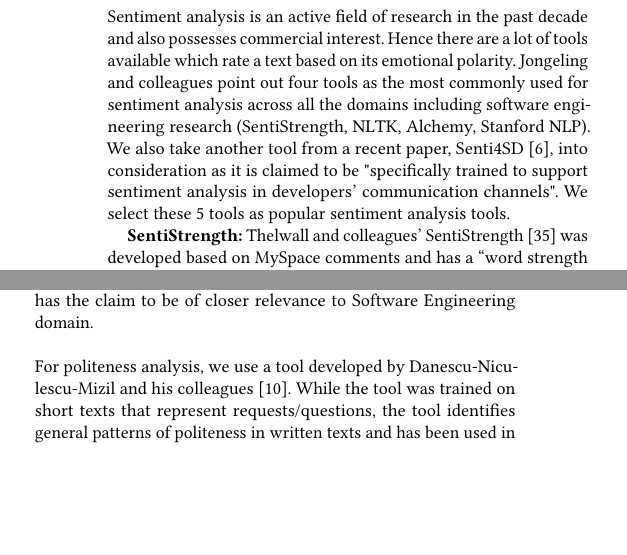
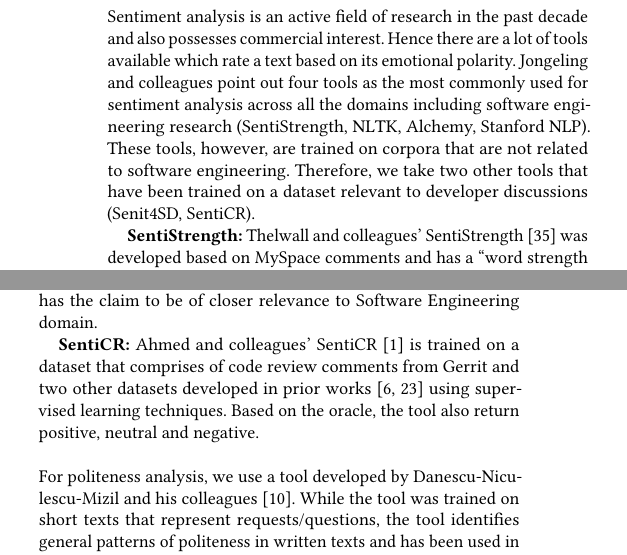
Before and after one commit to DeveloperLiberationFront/AffectAnalysisToolEvaluation, a LaTeX paper (sample-sigconf.tex, which reads samplebody-conf.tex): two parts of the columns of page 4 of 8, joined at a grey line, cut so that both start at the same text, the shorter picture padded with empty space. The pictures show the PDF file sample-sigconf.pdf that the author committed with the source.

Commit message:
adding SentiCR results and updating sentiment data files

```diff
--- a/samplebody-conf.tex
+++ b/samplebody-conf.tex
@@ -257,7 +257,19 @@
 As mentioned in section \ref{data}, after the first iteration of rating, the Coder 1 had a discussion with the other coders about judging criteria and reaching a conclusion about the disagreed comments. Upon the discussion, we also modify our coding scheme and propose a complete and final one which is presented in Section \ref{finalpolscheme}. From the discussion, the coders also agreed that the initial coding scheme was not very clear on how to distinguish between the degree of politeness/impoliteness, hence we got varying judgment about the degree. For the purpose of this study, we, therefore, merged "very polite" and "polite" into one single group of "polite" and "very impolite" and "impolite" into one group of "impolite".
 
 \subsection{Tool Selection}
-Sentiment analysis is an active field of research in the past decade and also possesses commercial interest. Hence there are a lot of tools available which rate a text based on its emotional polarity. Jongeling and colleagues point out four tools as the most commonly used for sentiment analysis across all the domains including software engineering research (SentiStrength, NLTK, Alchemy, Stanford NLP). We also take another tool from a recent paper, Senti4SD~\cite{calefato2017sentiment}, into consideration as it is claimed to be "specifically trained to support sentiment analysis in developers' communication channels". We select these 5 tools as popular sentiment analysis tools.
+Sentiment analysis is an active field of research
+in the past decade
+and also possesses commercial interest.
+Hence there are a lot of tools available
+which rate a text based on its emotional polarity.
+Jongeling and colleagues point out four tools
+as the most commonly used for sentiment analysis
+across all the domains
+including software engineering research
+(SentiStrength, NLTK, Alchemy, Stanford NLP).
+These tools, however, are trained on corpora that are not related to software engineering.
+Therefore, we take two other tools that have been trained on a dataset relevant to developer discussions (Senit4SD, SentiCR).
+% We also take another tool from a recent paper, Senti4SD~\cite{calefato2017sentiment}, into consideration as it is claimed to be "specifically trained to support sentiment analysis in developers' communication channels". We select these 5 tools as popular sentiment analysis tools.
 \newline
 \indent \textbf{SentiStrength:} Thelwall and colleagues' SentiStrength~\cite{thelwall2010sentiment}
 was developed based on MySpace comments and
@@ -291,6 +303,15 @@
 questions, answers and comments
 from StackOverflow as its training data.
 Hence it has the claim to be of closer relevance to Software Engineering domain.
+\newline
+\indent \textbf{SentiCR:} Ahmed and colleagues' SentiCR~\cite{ahmed2017senticr}
+is trained on a dataset
+that comprises of
+code review comments from Gerrit and
+two other datasets developed
+in prior works~\cite{calefato2017sentiment,murgia2014developers} using supervised learning techniques.
+Based on the oracle,
+the tool also return positive, neutral and negative.
 \newline
 \newline
 For politeness analysis, we use a tool developed by Danescu-Nicu\-lescu-Mizil and his colleagues~\cite{danescu2013computational}.
```
Also changed, not shown: sample-sigconf.pdf, samplebody-conf.tex (12 more changed lines), 2 other files.
